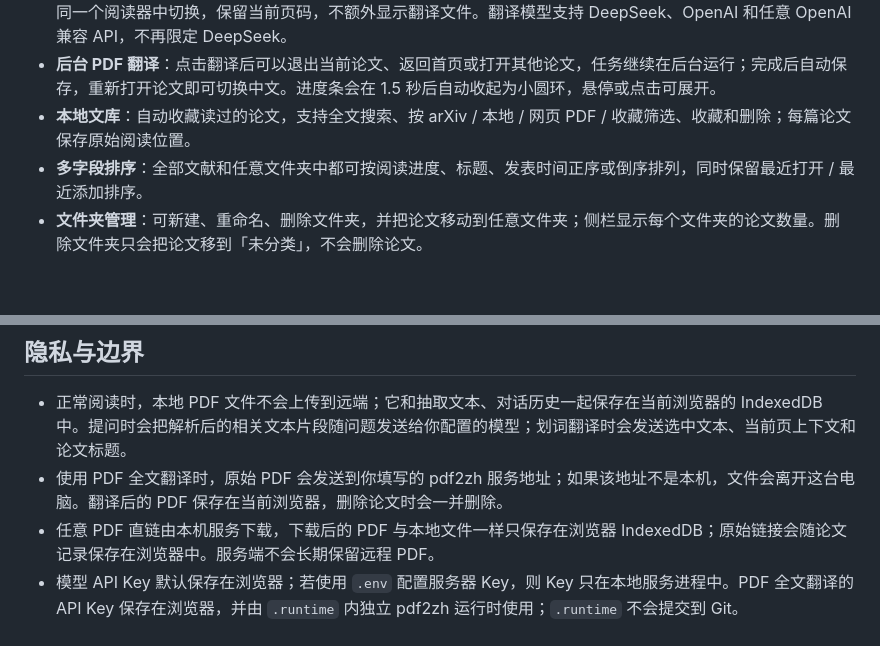
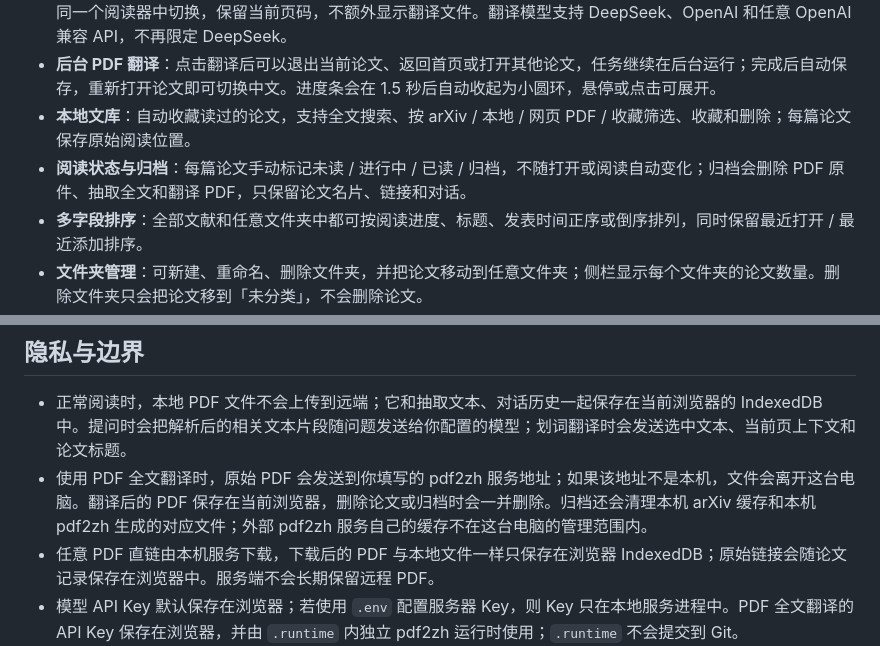
Before and after one commit to ScallopShark-ai/page-margin, a Markdown page: README.md, 2 parts joined by grey strips. Drawn GitHub-style; blank space fills up the shorter version.

```diff
--- a/README.md
+++ b/README.md
@@ -45,6 +45,7 @@
 - **PDF 全文翻译**：连接本机 zotero-pdf2zh 服务后，在阅读器顶部一键生成中文单语 PDF；通过 EN / 中文按钮在同一个阅读器中切换，保留当前页码，不额外显示翻译文件。翻译模型支持 DeepSeek、OpenAI 和任意 OpenAI 兼容 API，不再限定 DeepSeek。
 - **后台 PDF 翻译**：点击翻译后可以退出当前论文、返回首页或打开其他论文，任务继续在后台运行；完成后自动保存，重新打开论文即可切换中文。进度条会在 1.5 秒后自动收起为小圆环，悬停或点击可展开。
 - **本地文库**：自动收藏读过的论文，支持全文搜索、按 arXiv / 本地 / 网页 PDF / 收藏筛选、收藏和删除；每篇论文保存原始阅读位置。
+- **阅读状态与归档**：每篇论文手动标记未读 / 进行中 / 已读 / 归档，不随打开或阅读自动变化；归档会删除 PDF 原件、抽取全文和翻译 PDF，只保留论文名片、链接和对话。
 - **多字段排序**：全部文献和任意文件夹中都可按阅读进度、标题、发表时间正序或倒序排列，同时保留最近打开 / 最近添加排序。
 - **文件夹管理**：可新建、重命名、删除文件夹，并把论文移动到任意文件夹；侧栏显示每个文件夹的论文数量。删除文件夹只会把论文移到「未分类」，不会删除论文。
 - **批量整理**：在文库中进入批量整理模式，多选或全选当前筛选结果，一次性把选中的论文移动到任意文件夹或未分类；分批操作可以把不同论文整理到不同文件夹。
@@ -518,7 +552,7 @@ public/pdfjs/                PDF.js 的 cmaps、字体、wasm 资源
 ## 隐私与边界
 
 - 正常阅读时，本地 PDF 文件不会上传到远端；它和抽取文本、对话历史一起保存在当前浏览器的 IndexedDB 中。提问时会把解析后的相关文本片段随问题发送给你配置的模型；划词翻译时会发送选中文本、当前页上下文和论文标题。
-- 使用 PDF 全文翻译时，原始 PDF 会发送到你填写的 pdf2zh 服务地址；如果该地址不是本机，文件会离开这台电脑。翻译后的 PDF 保存在当前浏览器，删除论文时会一并删除。
+- 使用 PDF 全文翻译时，原始 PDF 会发送到你填写的 pdf2zh 服务地址；如果该地址不是本机，文件会离开这台电脑。翻译后的 PDF 保存在当前浏览器，删除论文或归档时会一并删除。归档还会清理本机 arXiv 缓存和本机 pdf2zh 生成的对应文件；外部 pdf2zh 服务自己的缓存不在这台电脑的管理范围内。
 - 任意 PDF 直链由本机服务下载，下载后的 PDF 与本地文件一样只保存在浏览器 IndexedDB；原始链接会随论文记录保存在浏览器中。服务端不会长期保留远程 PDF。
 - 模型 API Key 默认保存在浏览器；若使用 `.env` 配置服务器 Key，则 Key 只在本地服务进程中。PDF 全文翻译的 API Key 保存在浏览器，并由 `.runtime` 内独立 pdf2zh 运行时使用；`.runtime` 不会提交到 Git。
 - 「常用模型」会把名称、Base URL、模型名称和 API Key 一起保存在当前浏览器的 `localStorage`。读取模型列表时，Key 由本地服务转发给所选网关，但不会写入磁盘；清除站点数据会删除常用配置。
```
Also changed, not shown: other parts of README.md (+44 -1 lines), docs/preview-archive.png (added), 14 other files.
